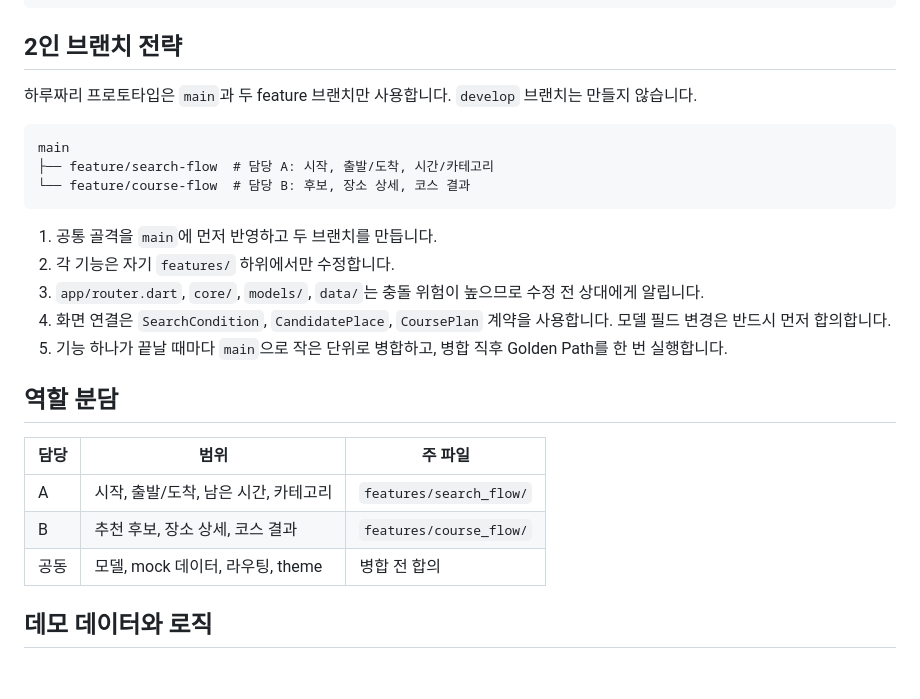
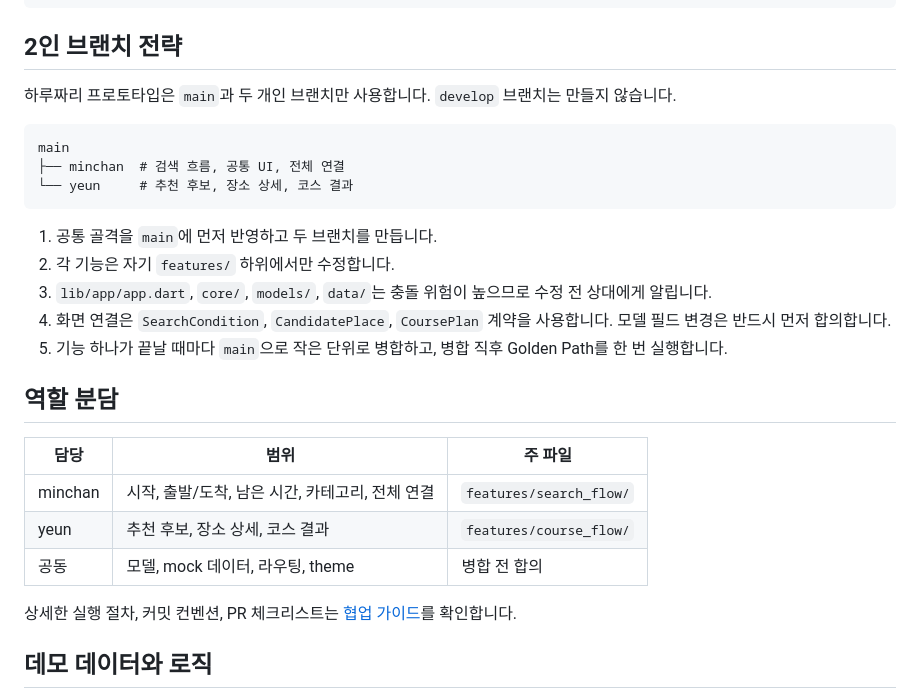
Before and after one commit to MinchoLover/saisai, a Markdown page: README.md, the part around the change. GitHub-like rendering; blank space fills up the shorter version.

````diff
--- a/README.md
+++ b/README.md
@@ -50,17 +50,17 @@ lib/
 
 ## 2인 브랜치 전략
 
-하루짜리 프로토타입은 `main`과 두 feature 브랜치만 사용합니다. `develop` 브랜치는 만들지 않습니다.
+하루짜리 프로토타입은 `main`과 두 개인 브랜치만 사용합니다. `develop` 브랜치는 만들지 않습니다.
 
 ```text
 main
-├── feature/search-flow  # 담당 A: 시작, 출발/도착, 시간/카테고리
-└── feature/course-flow  # 담당 B: 후보, 장소 상세, 코스 결과
+├── minchan  # 검색 흐름, 공통 UI, 전체 연결
+└── yeun     # 추천 후보, 장소 상세, 코스 결과
 ```
 
 1. 공통 골격을 `main`에 먼저 반영하고 두 브랜치를 만듭니다.
 2. 각 기능은 자기 `features/` 하위에서만 수정합니다.
-3. `app/router.dart`, `core/`, `models/`, `data/`는 충돌 위험이 높으므로 수정 전 상대에게 알립니다.
+3. `lib/app/app.dart`, `core/`, `models/`, `data/`는 충돌 위험이 높으므로 수정 전 상대에게 알립니다.
 4. 화면 연결은 `SearchCondition`, `CandidatePlace`, `CoursePlan` 계약을 사용합니다. 모델 필드 변경은 반드시 먼저 합의합니다.
 5. 기능 하나가 끝날 때마다 `main`으로 작은 단위로 병합하고, 병합 직후 Golden Path를 한 번 실행합니다.
 
@@ -68,9 +68,11 @@ main
 
 | 담당 | 범위 | 주 파일 |
 | --- | --- | --- |
-| A | 시작, 출발/도착, 남은 시간, 카테고리 | `features/search_flow/` |
-| B | 추천 후보, 장소 상세, 코스 결과 | `features/course_flow/` |
+| minchan | 시작, 출발/도착, 남은 시간, 카테고리, 전체 연결 | `features/search_flow/` |
+| yeun | 추천 후보, 장소 상세, 코스 결과 | `features/course_flow/` |
 | 공동 | 모델, mock 데이터, 라우팅, theme | 병합 전 합의 |
+
+상세한 실행 절차, 커밋 컨벤션, PR 체크리스트는 [협업 가이드](docs/COLLABORATION_GUIDE.md)를 확인합니다.
 
 ## 데모 데이터와 로직
 
````
Also changed, not shown: .github/pull_request_template.md (added, +36 -0 lines), docs/COLLABORATION_GUIDE.md (added, +102 -0 lines).
